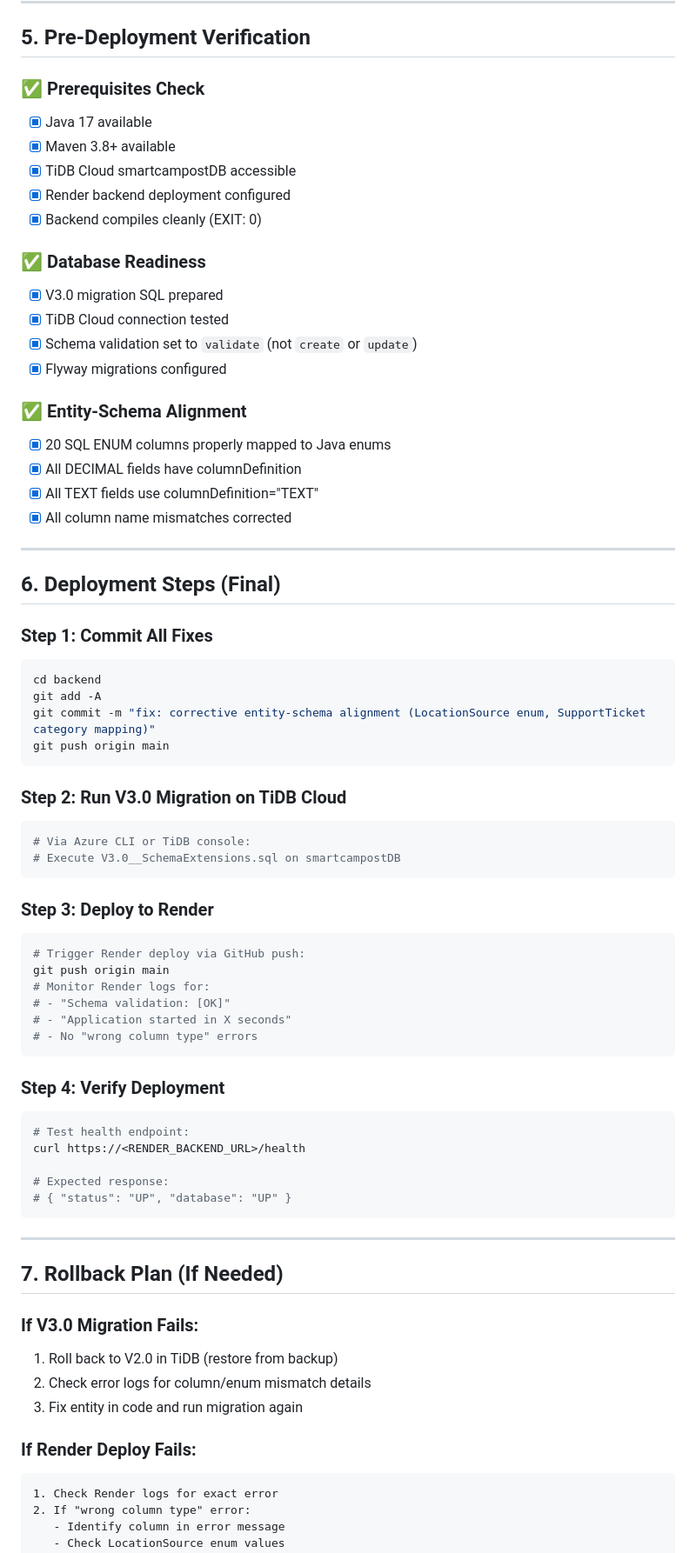
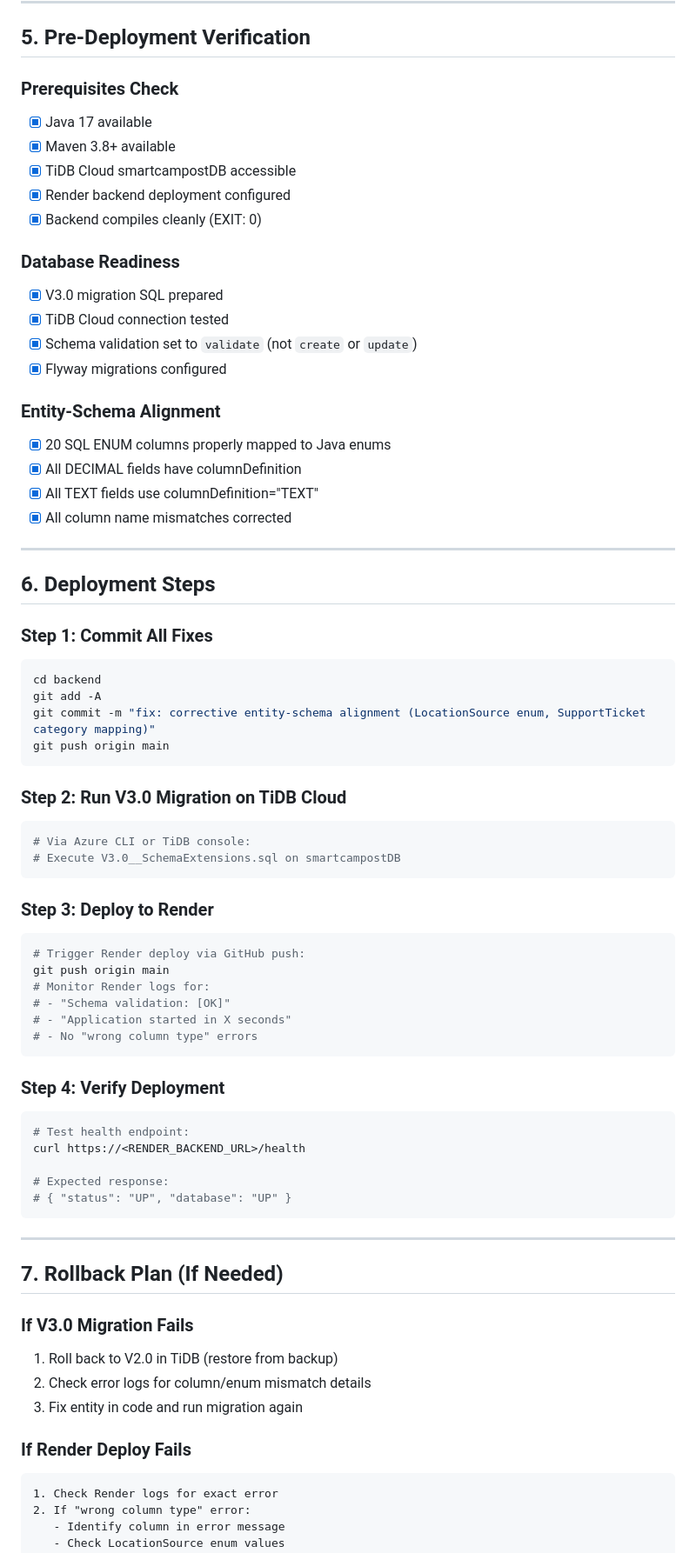
Before and after one commit to NGUEND-ARTHUR/SmartCAMPOST, a Markdown page: DEPLOYMENT_CHECKLIST_FINAL.md, the part around one of its changes. Shown at 87% size. Rendered like a GitHub page.

````diff
--- a/DEPLOYMENT_CHECKLIST_FINAL.md
+++ b/DEPLOYMENT_CHECKLIST_FINAL.md
@@ -156,20 +167,23 @@ private LocationSource resolveLocationSource(String raw) {
 
 ## 5. Pre-Deployment Verification
 
-### ✅ Prerequisites Check
+### Prerequisites Check
+
 - [x] Java 17 available
 - [x] Maven 3.8+ available
 - [x] TiDB Cloud smartcampostDB accessible
 - [x] Render backend deployment configured
 - [x] Backend compiles cleanly (EXIT: 0)
 
-### ✅ Database Readiness
+### Database Readiness
+
 - [x] V3.0 migration SQL prepared
 - [x] TiDB Cloud connection tested
 - [x] Schema validation set to `validate` (not `create` or `update`)
 - [x] Flyway migrations configured
 
-### ✅ Entity-Schema Alignment
+### Entity-Schema Alignment
+
 - [x] 20 SQL ENUM columns properly mapped to Java enums
 - [x] All DECIMAL fields have columnDefinition
 - [x] All TEXT fields use columnDefinition="TEXT"
@@ -177,9 +191,10 @@ private LocationSource resolveLocationSource(String raw) {
 
 ---
 
-## 6. Deployment Steps (Final)
+## 6. Deployment Steps
 
 ### Step 1: Commit All Fixes
+
 ```bash
 cd backend
 git add -A
@@ -188,12 +203,14 @@ git push origin main
 ```
 
 ### Step 2: Run V3.0 Migration on TiDB Cloud
+
 ```bash
 # Via Azure CLI or TiDB console:
 # Execute V3.0__SchemaExtensions.sql on smartcampostDB
 ```
 
 ### Step 3: Deploy to Render
+
 ```bash
 # Trigger Render deploy via GitHub push:
 git push origin main
@@ -204,6 +221,7 @@ git push origin main
 ```
 
 ### Step 4: Verify Deployment
+
 ```bash
 # Test health endpoint:
 curl https://<RENDER_BACKEND_URL>/health
@@ -216,13 +234,15 @@ curl https://<RENDER_BACKEND_URL>/health
 
 ## 7. Rollback Plan (If Needed)
 
-### If V3.0 Migration Fails:
+### If V3.0 Migration Fails
+
 1. Roll back to V2.0 in TiDB (restore from backup)
 2. Check error logs for column/enum mismatch details
 3. Fix entity in code and run migration again
 
-### If Render Deploy Fails:
-```
+### If Render Deploy Fails
+
+```text
 1. Check Render logs for exact error
 2. If "wrong column type" error:
    - Identify column in error message
````
Also changed, not shown: other parts of DEPLOYMENT_CHECKLIST_FINAL.md (+27 -9 lines).
